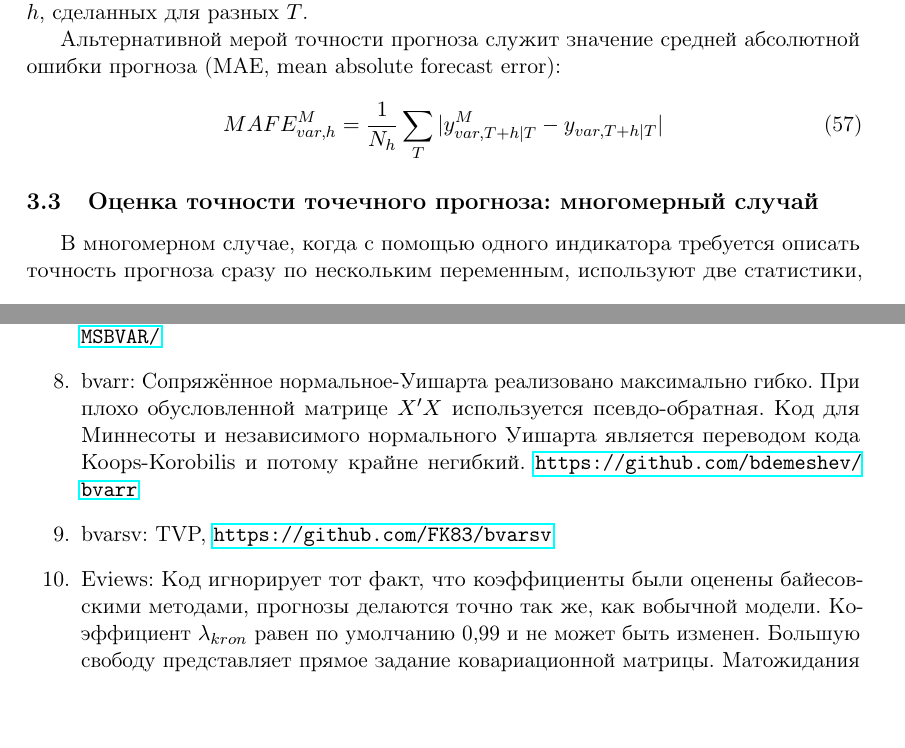
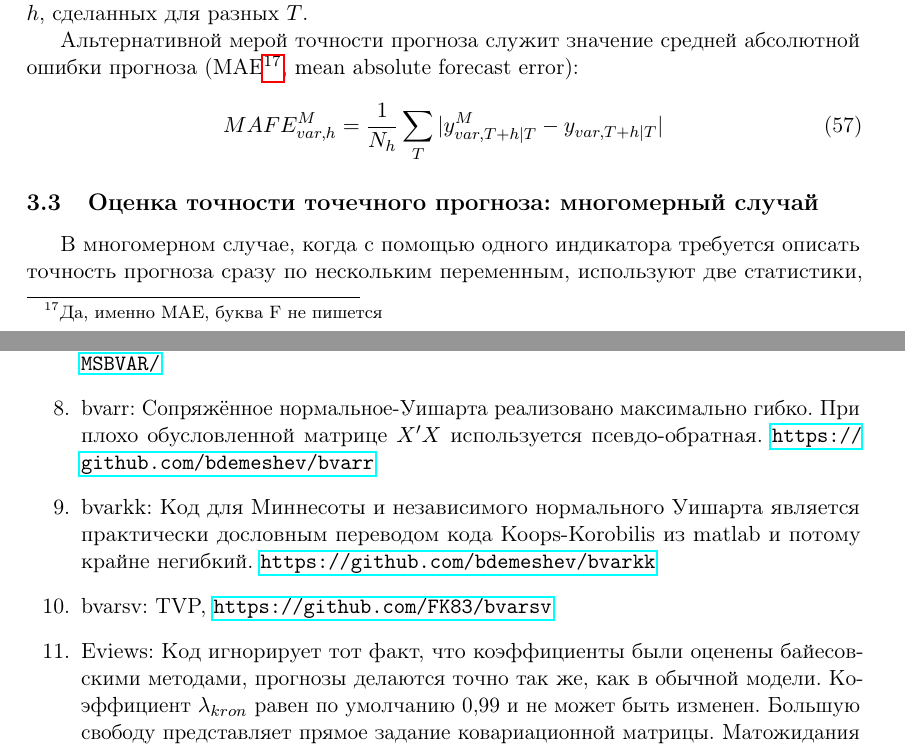
Before and after one commit to bdemeshev/bvar_om, a LaTeX document (text/bvar_mapping/bvar_mapping.tex): two parts of pages 22 and 30 of 33, joined at a grey line, cut so that both start at the same text, the shorter picture padded with empty space. Compiled offline with pdfLaTeX.

Commit message:
misprints in mapping

```diff
--- a/text/bvar_mapping/bvar_mapping.tex
+++ b/text/bvar_mapping/bvar_mapping.tex
@@ -1110,7 +1110,7 @@ RMSFE_{var,h}^{M}=\sqrt{MSFE_{var,h}^{M}},
 где $y_{var,T+h|T}^{M}$ "--- прогноз переменной $var$, сделанный в момент $T$ на $h$ шагов вперёд на основе модели $M$. Число $N_h$ отражает количество таких прогнозов для горизонта $h$, сделанных для разных $T$.
 
 
-Альтернативной мерой точности прогноза служит значение средней абсолютной ошибки прогноза (\eng{MAE, mean absolute forecast error}): % да, MAE, F не пишется!
+Альтернативной мерой точности прогноза служит значение средней абсолютной ошибки прогноза (\eng{MAE}\footnote{Да, именно MAE, буква F не пишется}, \eng{mean absolute forecast error}):
 
 
 \begin{equation}
@@ -1263,9 +1263,10 @@ Sims&R&&?&?&+&+\\
 \item Sims: Недостаточно подробное описание. Нужно прочитать весь код, чтобы что-то модифицировать.\url{http://sims.princeton.edu/yftp/VARtools/}
 \item BMR: Симуляции реализованы в C++.  оценивает DSGE.  Реализует TVPBVAR. Отличная документация. \url{ http://bayes.squarespace.com/bmr/}
 \item MSBVAR: Симуляции реализованы на фортране и C++. Реализует также марковские BVAR с переключением.  \url{https://cran.r-project.org/web/packages/MSBVAR/ }
-\item bvarr: Сопряжённое нормальное-Уишарта реализовано максимально гибко.  При плохо обусловленной матрице $X'X$ используется псевдо-обратная. Код для Миннесоты и независимого нормального Уишарта является переводом кода Koops-Korobilis и потому крайне негибкий. \url{https://github.com/bdemeshev/bvarr }
+\item bvarr: Сопряжённое нормальное-Уишарта реализовано максимально гибко.  При плохо обусловленной матрице $X'X$ используется псевдо-обратная. \url{https://github.com/bdemeshev/bvarr }
+\item bvarkk: Код для Миннесоты и независимого нормального Уишарта является практически дословным переводом кода Koops-Korobilis из matlab и потому крайне негибкий. \url{https://github.com/bdemeshev/bvarkk }
 \item bvarsv: TVP, \url{https://github.com/FK83/bvarsv}
-\item Eviews: Код игнорирует тот факт, что коэффициенты были оценены байесовскими методами, прогнозы делаются точно так же, как вобычной модели. Коэффициент $\lambda_{kron}$ равен по умолчанию 0,99 и не может быть изменен. Большую свободу представляет прямое задание ковариационной матрицы. Матожидания коэффициентов при первых лагах могут быть заданы только одинаковыми для всех переменных.
+\item Eviews: Код игнорирует тот факт, что коэффициенты были оценены байесовскими методами, прогнозы делаются точно так же, как в обычной модели. Коэффициент $\lambda_{kron}$ равен по умолчанию 0,99 и не может быть изменен. Большую свободу представляет прямое задание ковариационной матрицы. Матожидания коэффициентов при первых лагах могут быть заданы только одинаковыми для всех переменных.
 \item Dynare: Функция позиционируется как BVAR \`a la Sims. Оценка возможна только «комплектом», но можно поменять априорное распределение для априорного распределения ковариационной матрицы  \url{http://www.dynare.org/}
 \end{enumerate}
 \newpage
```
Also changed, not shown: text/bvar_mapping/bvar_mapping.pdf, text/bvar_mapping/makefile, text/bvar_mapping/bvar_mapping.tex (4 more changed lines).
